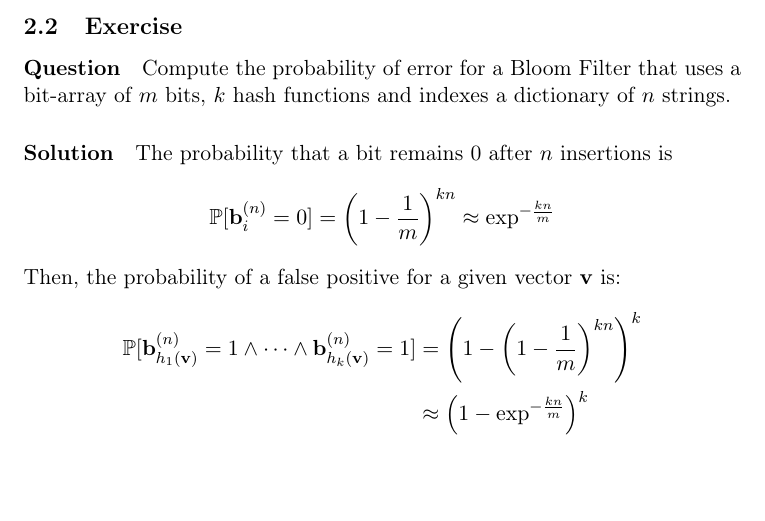
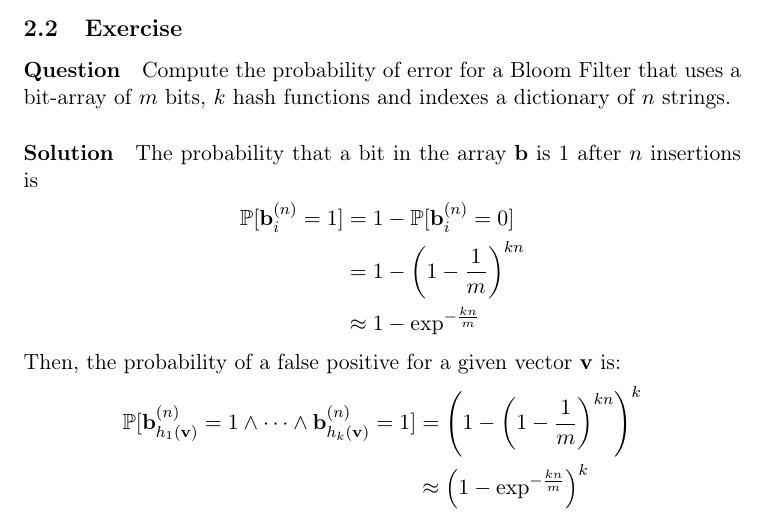
Before and after one commit to flandolfi/IR-exercises, a LaTeX problem sheet (IR-exercises.tex, which reads 02_crawling/140108-5.tex): part of page 2 of 10, cut so that both start at the same text, the shorter picture padded with empty space. Compiled offline with pdfLaTeX.

Commit message:
Modify 140108-5.tex

```diff
--- a/02_crawling/140108-5.tex
+++ b/02_crawling/140108-5.tex
@@ -5,11 +5,13 @@ bits, $k$ hash functions and indexes a dictionary of $n$ strings.
 
 \solution
 
-The probability that a bit remains 0 after $n$ insertions is
+The probability that a bit in the array $\mathbf{b}$ is 1 after $n$ insertions
+is
 %
 \begin{align*}
-  \mathbb{P}[\mathbf{b}_i^{(n)} = 0] = \left( 1 - \frac{1}{m} \right)^{kn}
-  \approx \exp^{-\frac{kn}{m}}
+  \mathbb{P}[\mathbf{b}_i^{(n)} = 1] &= 1 - \mathbb{P}[\mathbf{b}_i^{(n)} = 0]\\
+  &= 1 - \left( 1 - \frac{1}{m} \right)^{kn} \\
+  &\approx 1 - \exp^{-\frac{kn}{m}}
 \end{align*}
 %
 Then, the probability of a false positive for a given vector $\mathbf{v}$ is:
```
